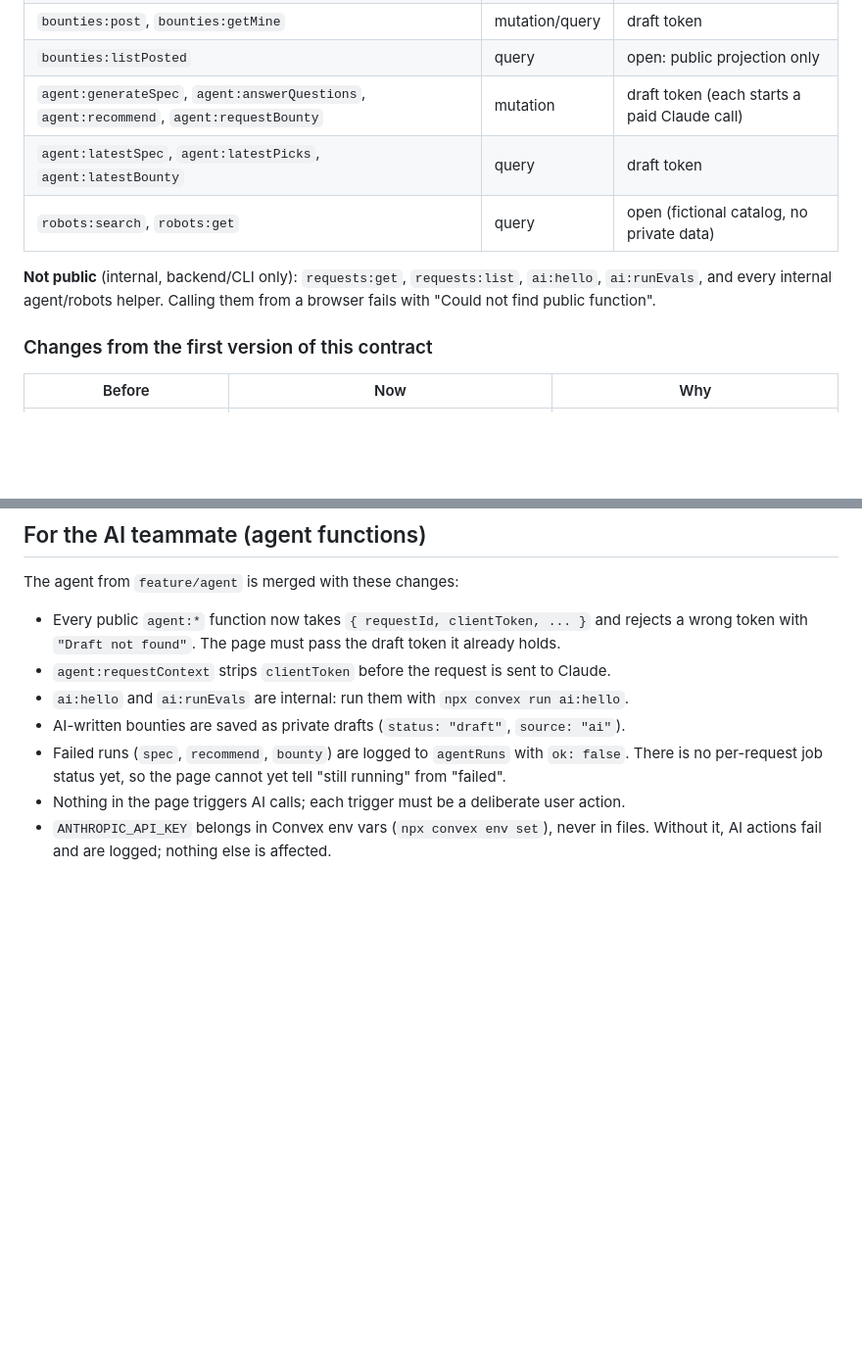
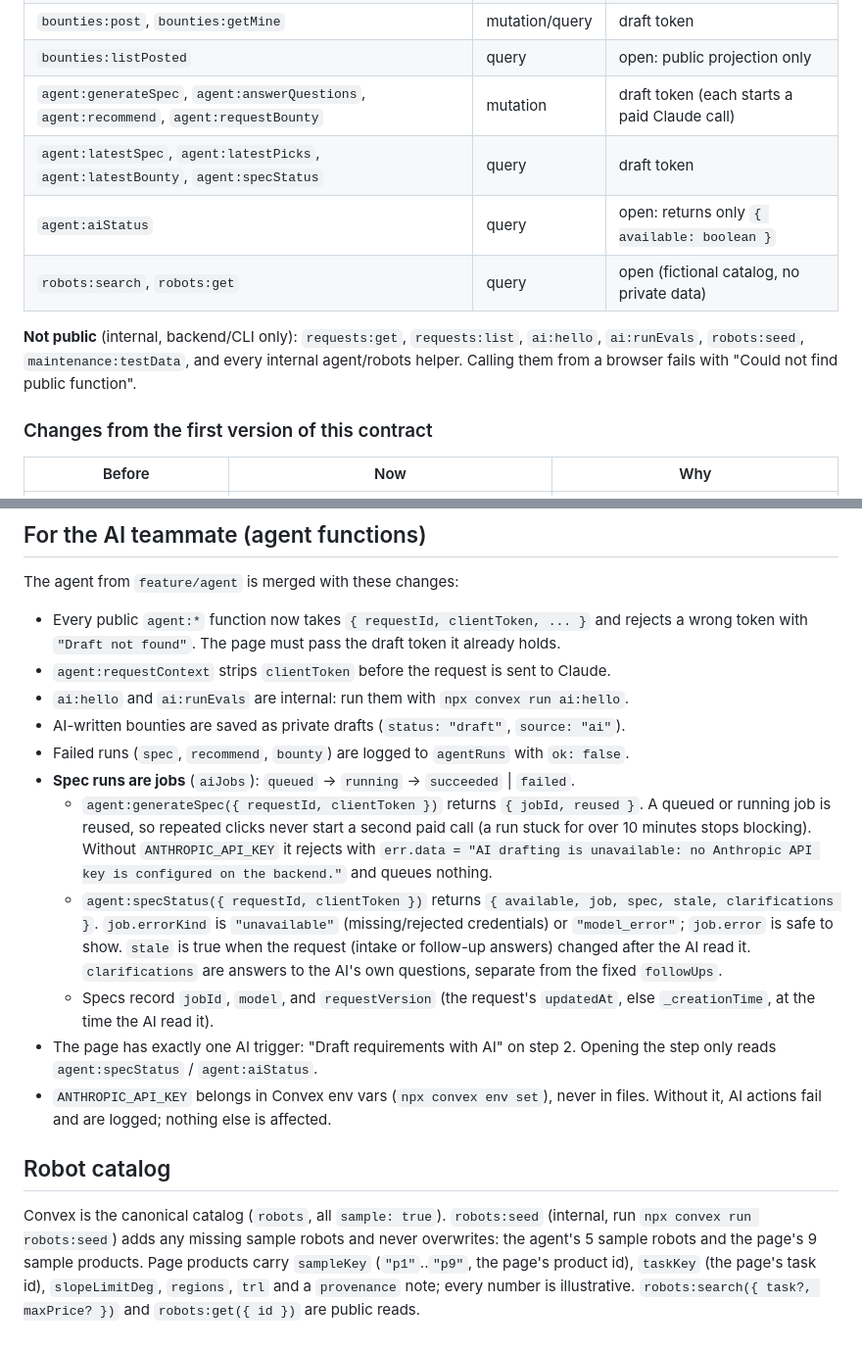
Before and after one commit to danielwork12121-lab/Rivet, a Markdown page: docs/frontend-integration.md, 2 parts joined by grey strips. Shown at 98% size. Rendered like a GitHub page; blank space fills up the shorter version.

Commit message:
Document AI jobs, catalog, demo preparation and cleanup
Co-Authored-By: Claude Opus 5.5 <noreply@anthropic.com>

```diff
--- a/docs/frontend-integration.md
+++ b/docs/frontend-integration.md
@@ -74,11 +74,13 @@ Every public function, and what protects it:
 | `bounties:post`, `bounties:getMine` | mutation/query | draft token |
 | `bounties:listPosted` | query | open: public projection only |
 | `agent:generateSpec`, `agent:answerQuestions`, `agent:recommend`, `agent:requestBounty` | mutation | draft token (each starts a paid Claude call) |
-| `agent:latestSpec`, `agent:latestPicks`, `agent:latestBounty` | query | draft token |
+| `agent:latestSpec`, `agent:latestPicks`, `agent:latestBounty`, `agent:specStatus` | query | draft token |
+| `agent:aiStatus` | query | open: returns only `{ available: boolean }` |
 | `robots:search`, `robots:get` | query | open (fictional catalog, no private data) |
 
 **Not public** (internal, backend/CLI only): `requests:get`, `requests:list`,
-`ai:hello`, `ai:runEvals`, and every internal agent/robots helper. Calling them from a
+`ai:hello`, `ai:runEvals`, `robots:seed`, `maintenance:testData`, and every internal
+agent/robots helper. Calling them from a
 browser fails with "Could not find public function".
 
 ### Changes from the first version of this contract
@@ -202,8 +204,28 @@ The agent from `feature/agent` is merged with these changes:
 - `ai:hello` and `ai:runEvals` are internal: run them with `npx convex run ai:hello`.
 - AI-written bounties are saved as private drafts (`status: "draft"`, `source: "ai"`).
 - Failed runs (`spec`, `recommend`, `bounty`) are logged to `agentRuns` with `ok: false`.
-  There is no per-request job status yet, so the page cannot yet tell "still running" from
-  "failed".
-- Nothing in the page triggers AI calls; each trigger must be a deliberate user action.
+- **Spec runs are jobs** (`aiJobs`): `queued` → `running` → `succeeded` | `failed`.
+  - `agent:generateSpec({ requestId, clientToken })` returns `{ jobId, reused }`. A queued or
+    running job is reused, so repeated clicks never start a second paid call (a run stuck for
+    over 10 minutes stops blocking). Without `ANTHROPIC_API_KEY` it rejects with
+    `err.data = "AI drafting is unavailable: no Anthropic API key is configured on the backend."`
+    and queues nothing.
+  - `agent:specStatus({ requestId, clientToken })` returns `{ available, job, spec, stale,
+    clarifications }`. `job.errorKind` is `"unavailable"` (missing/rejected credentials) or
+    `"model_error"`; `job.error` is safe to show. `stale` is true when the request (intake or
+    follow-up answers) changed after the AI read it. `clarifications` are answers to the AI's
+    own questions, separate from the fixed `followUps`.
+  - Specs record `jobId`, `model`, and `requestVersion` (the request's `updatedAt`, else
+    `_creationTime`, at the time the AI read it).
+- The page has exactly one AI trigger: "Draft requirements with AI" on step 2. Opening the
+  step only reads `agent:specStatus` / `agent:aiStatus`.
 - `ANTHROPIC_API_KEY` belongs in Convex env vars (`npx convex env set`), never in files.
   Without it, AI actions fail and are logged; nothing else is affected.
+
+## Robot catalog
+Convex is the canonical catalog (`robots`, all `sample: true`). `robots:seed` (internal, run
+`npx convex run robots:seed`) adds any missing sample robots and never overwrites:
+the agent's 5 sample robots and the page's 9 sample products. Page products carry
+`sampleKey` (`"p1"`..`"p9"`, the page's product id), `taskKey` (the page's task id),
+`slopeLimitDeg`, `regions`, `trl` and a `provenance` note; every number is illustrative.
+`robots:search({ task?, maxPrice? })` and `robots:get({ id })` are public reads.
```
Also changed, not shown: docs/intake-integration.md (+25 -2 lines).
